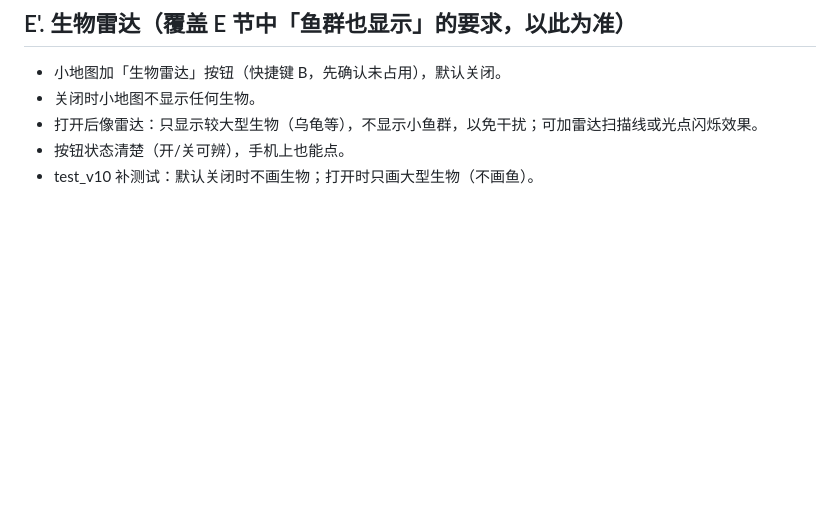
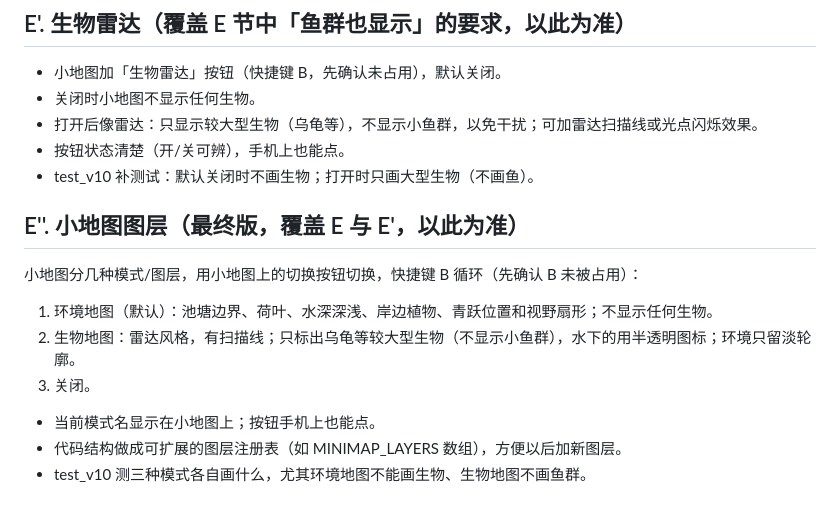
Before and after one commit to waytosea-oss/qingyue-3d, a Markdown page: TASK-v10.md, the part around the change. Rendered like a GitHub page; blank space fills up the shorter version.

Commit message:
v10: 任务书补充 E'' 小地图图层

```diff
--- a/TASK-v10.md
+++ b/TASK-v10.md
@@ -73,3 +73,12 @@
 - 打开后像雷达：只显示较大型生物（乌龟等），不显示小鱼群，以免干扰；可加雷达扫描线或光点闪烁效果。
 - 按钮状态清楚（开/关可辨），手机上也能点。
 - test_v10 补测试：默认关闭时不画生物；打开时只画大型生物（不画鱼）。
+
+## E''. 小地图图层（最终版，覆盖 E 与 E'，以此为准）
+小地图分几种模式/图层，用小地图上的切换按钮切换，快捷键 B 循环（先确认 B 未被占用）：
+1) 环境地图（默认）：池塘边界、荷叶、水深深浅、岸边植物、青跃位置和视野扇形；不显示任何生物。
+2) 生物地图：雷达风格，有扫描线；只标出乌龟等较大型生物（不显示小鱼群），水下的用半透明图标；环境只留淡轮廓。
+3) 关闭。
+- 当前模式名显示在小地图上；按钮手机上也能点。
+- 代码结构做成可扩展的图层注册表（如 MINIMAP_LAYERS 数组），方便以后加新图层。
+- test_v10 测三种模式各自画什么，尤其环境地图不能画生物、生物地图不画鱼群。
```
